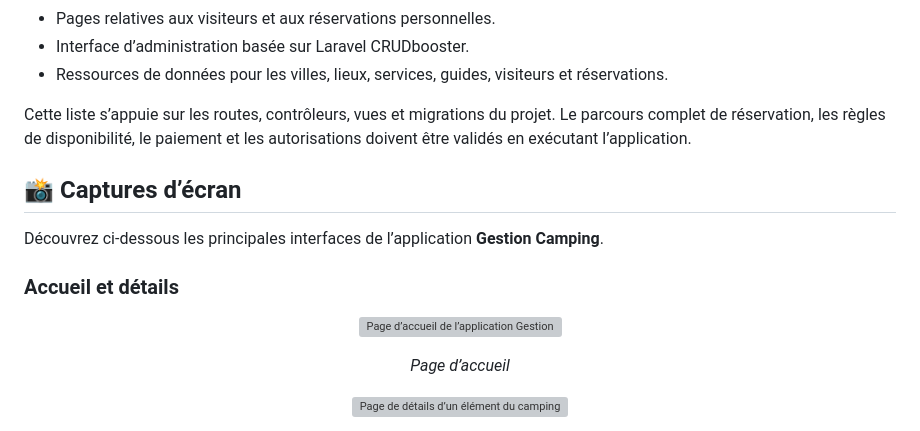
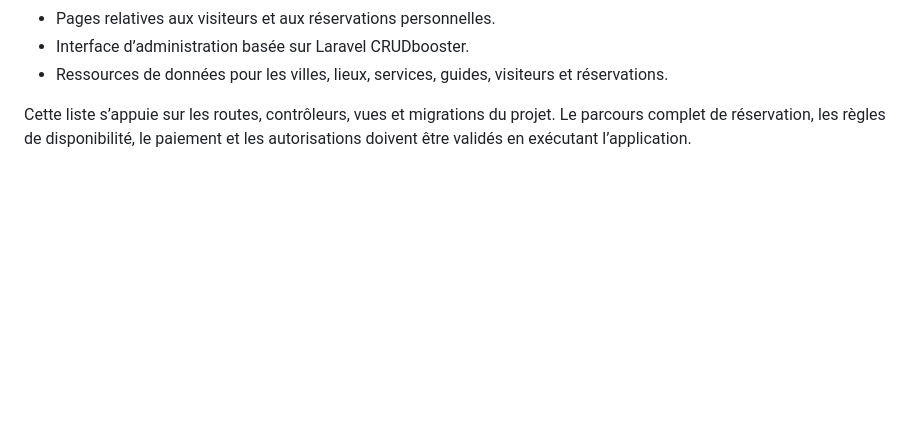
Before and after one commit to WissemAttouf/Gestion-Camping-, a Markdown page: README.md, the part around one of its changes. Rendered like a GitHub page; blank space fills up the shorter version; grey boxes are pictures that could not be loaded.

```diff
--- a/README.md
+++ b/README.md
@@ -15,20 +15,3 @@ Application web de gestion et de consultation des ressources liées à un campin
 - Ressources de données pour les villes, lieux, services, guides, visiteurs et réservations.
 
 Cette liste s’appuie sur les routes, contrôleurs, vues et migrations du projet. Le parcours complet de réservation, les règles de disponibilité, le paiement et les autorisations doivent être validés en exécutant l’application.
-
-## 📸 Captures d’écran
-
-Découvrez ci-dessous les principales interfaces de l’application **Gestion Camping**.
-
-### Accueil et détails
-
-<p align="center">
-  <img src="docs/images/acceuil.PNG" alt="Page d’accueil de l’application Gestion Camping" width="800">
-</p>
-
-<p align="center"><em>Page d’accueil</em></p>
-
-<p align="center">
-  <img src="docs/images/details.PNG" alt="Page de détails d’un élément du camping" width="800">
-</p>
-
```
Also changed, not shown: other parts of README.md (+0 -38 lines).
